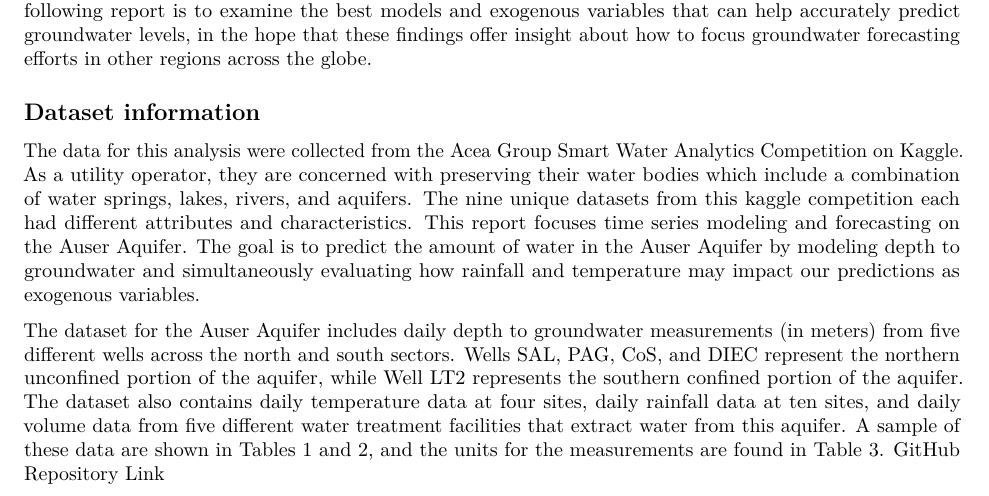
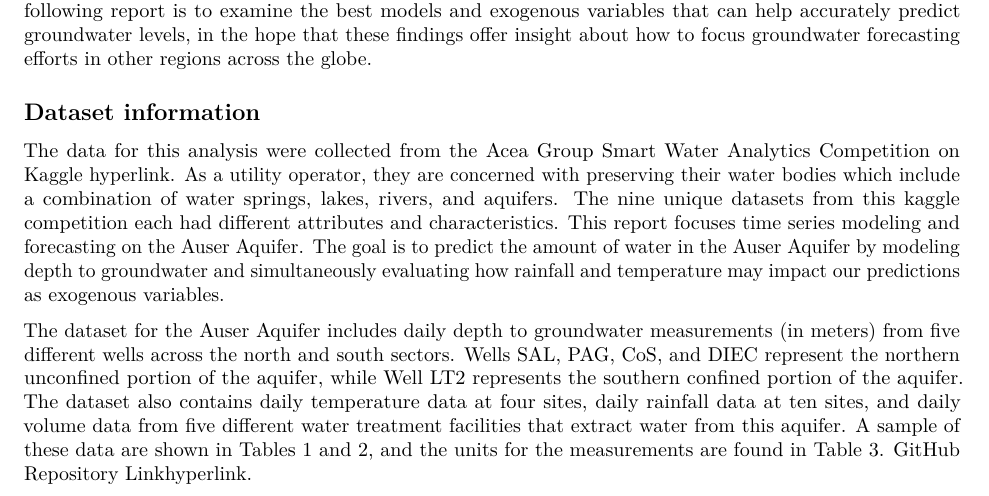
Before and after one commit to erkaufman/TSA_Final_Proj_EKJM, an R Markdown document (Docs/Kaufman_McNeill_ENV797_Project.Rmd): part of page 1 of 12, cut so that both start at the same text. Rendered offline with R 4.5, knitr and Pandoc, then LaTeX, with nearby package versions.

Commit message:
jlm commit

````diff
--- a/Docs/Kaufman_McNeill_ENV797_Project.Rmd
+++ b/Docs/Kaufman_McNeill_ENV797_Project.Rmd
@@ -42,9 +42,9 @@ This study is focused in Italy due to the comprehensive data available in the re
 ## Dataset information
 
 
-The data for this analysis were collected from the [Acea Group Smart Water Analytics Competition on Kaggle](https://www.kaggle.com/c/acea-water-prediction/data). As a utility operator, they are concerned with preserving their water bodies which include a combination of water springs, lakes, rivers, and aquifers. The nine unique datasets from this kaggle competition each had different attributes and characteristics. This report focuses time series modeling and forecasting on the Auser Aquifer. The goal is to predict the amount of water in the Auser Aquifer by modeling depth to groundwater and simultaneously evaluating how rainfall and temperature may impact our predictions as exogenous variables.
+The data for this analysis were collected from the Acea Group Smart Water Analytics Competition on Kaggle [hyperlink](https://www.kaggle.com/c/acea-water-prediction/data). As a utility operator, they are concerned with preserving their water bodies which include a combination of water springs, lakes, rivers, and aquifers. The nine unique datasets from this kaggle competition each had different attributes and characteristics. This report focuses time series modeling and forecasting on the Auser Aquifer. The goal is to predict the amount of water in the Auser Aquifer by modeling depth to groundwater and simultaneously evaluating how rainfall and temperature may impact our predictions as exogenous variables.
 
-The dataset for the Auser Aquifer includes daily depth to groundwater measurements (in meters) from five different wells across the north and south sectors. Wells SAL, PAG, CoS, and DIEC represent the northern unconfined portion of the aquifer, while Well LT2 represents the southern confined portion of the aquifer. The dataset also contains daily temperature data at four sites, daily rainfall data at ten sites, and daily volume data from five different water treatment facilities that extract water from this aquifer. A sample of these data are shown in Tables 1 and 2, and the units for the measurements are found in Table 3. [GitHub Repository Link](https://github.com/erkaufman/TSA_Final_Proj_EKJM)
+The dataset for the Auser Aquifer includes daily depth to groundwater measurements (in meters) from five different wells across the north and south sectors. Wells SAL, PAG, CoS, and DIEC represent the northern unconfined portion of the aquifer, while Well LT2 represents the southern confined portion of the aquifer. The dataset also contains daily temperature data at four sites, daily rainfall data at ten sites, and daily volume data from five different water treatment facilities that extract water from this aquifer. A sample of these data are shown in Tables 1 and 2, and the units for the measurements are found in Table 3. GitHub Repository Link[hyperlink](https://github.com/erkaufman/TSA_Final_Proj_EKJM).
 
 
 ```{r import data, message=FALSE, warning=FALSE, include=FALSE}
````
Also changed, not shown: 2 other files.
